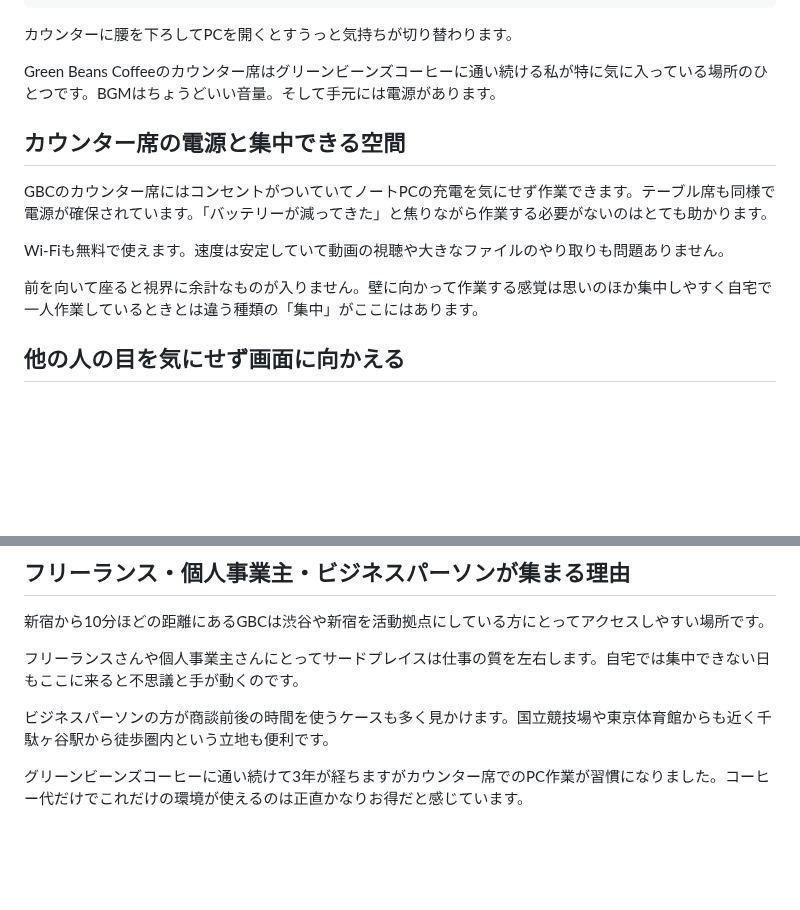
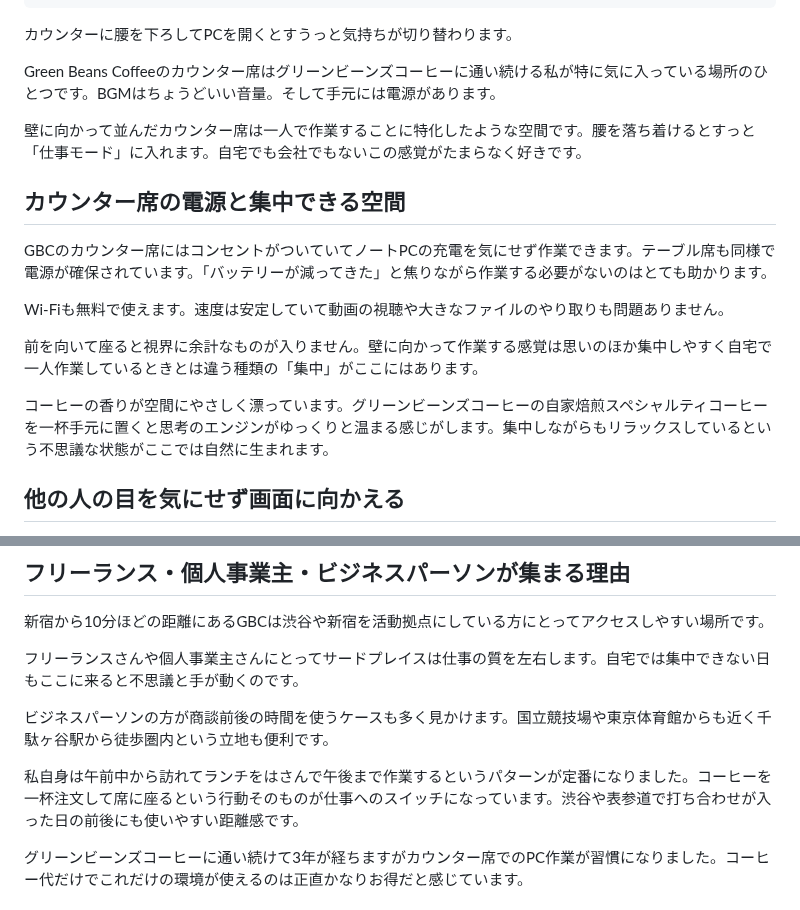
Before and after one commit to license-y/gbc-fan-site, a Markdown page: src/articles/counter-seat-pc-work-wifi-power-gbc.md, 2 parts joined by grey strips. Rendered like a GitHub page; blank space fills up the shorter version.

Commit message:
feat: 記事「千駄ヶ谷のカフェカウンターでPCを広げる」本文を2000文字超に加筆
Co-Authored-By: Claude Sonnet 4.6 <noreply@anthropic.com>

```diff
--- a/src/articles/counter-seat-pc-work-wifi-power-gbc.md
+++ b/src/articles/counter-seat-pc-work-wifi-power-gbc.md
@@ -14,6 +14,8 @@ thumbnail: /assets/images/articles/counter-workspace-wifi-power-gbc.jpg
 
 Green Beans Coffeeのカウンター席はグリーンビーンズコーヒーに通い続ける私が特に気に入っている場所のひとつです。BGMはちょうどいい音量。そして手元には電源があります。
 
+壁に向かって並んだカウンター席は一人で作業することに特化したような空間です。腰を落ち着けるとすっと「仕事モード」に入れます。自宅でも会社でもないこの感覚がたまらなく好きです。
+
 ## カウンター席の電源と集中できる空間
 
 GBCのカウンター席にはコンセントがついていてノートPCの充電を気にせず作業できます。テーブル席も同様で電源が確保されています。「バッテリーが減ってきた」と焦りながら作業する必要がないのはとても助かります。
@@ -21,6 +23,8 @@ GBCのカウンター席にはコンセントがついていてノートPCの充
 Wi-Fiも無料で使えます。速度は安定していて動画の視聴や大きなファイルのやり取りも問題ありません。
 
 前を向いて座ると視界に余計なものが入りません。壁に向かって作業する感覚は思いのほか集中しやすく自宅で一人作業しているときとは違う種類の「集中」がここにはあります。
+
+コーヒーの香りが空間にやさしく漂っています。グリーンビーンズコーヒーの自家焙煎スペシャルティコーヒーを一杯手元に置くと思考のエンジンがゆっくりと温まる感じがします。集中しながらもリラックスしているという不思議な状態がここでは自然に生まれます。
 
 ## 他の人の目を気にせず画面に向かえる
 
@@ -37,6 +41,8 @@ Wi-Fiも無料で使えます。速度は安定していて動画の視聴や大
 フリーランスさんや個人事業主さんにとってサードプレイスは仕事の質を左右します。自宅では集中できない日もここに来ると不思議と手が動くのです。
 
 ビジネスパーソンの方が商談前後の時間を使うケースも多く見かけます。国立競技場や東京体育館からも近く千駄ヶ谷駅から徒歩圏内という立地も便利です。
+
+私自身は午前中から訪れてランチをはさんで午後まで作業するというパターンが定番になりました。コーヒーを一杯注文して席に座るという行動そのものが仕事へのスイッチになっています。渋谷や表参道で打ち合わせが入った日の前後にも使いやすい距離感です。
 
 グリーンビーンズコーヒーに通い続けて3年が経ちますがカウンター席でのPC作業が習慣になりました。コーヒー代だけでこれだけの環境が使えるのは正直かなりお得だと感じています。
 
```
